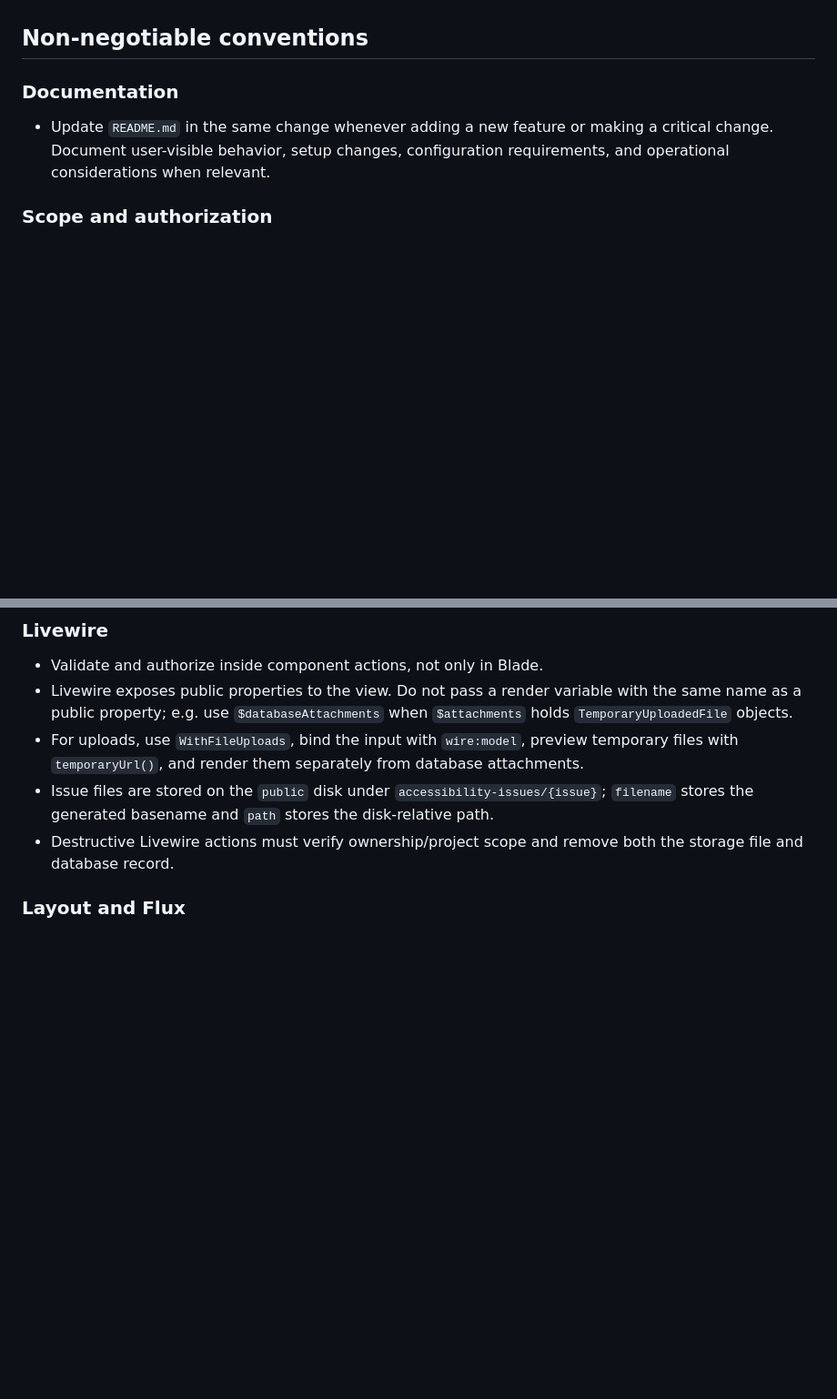
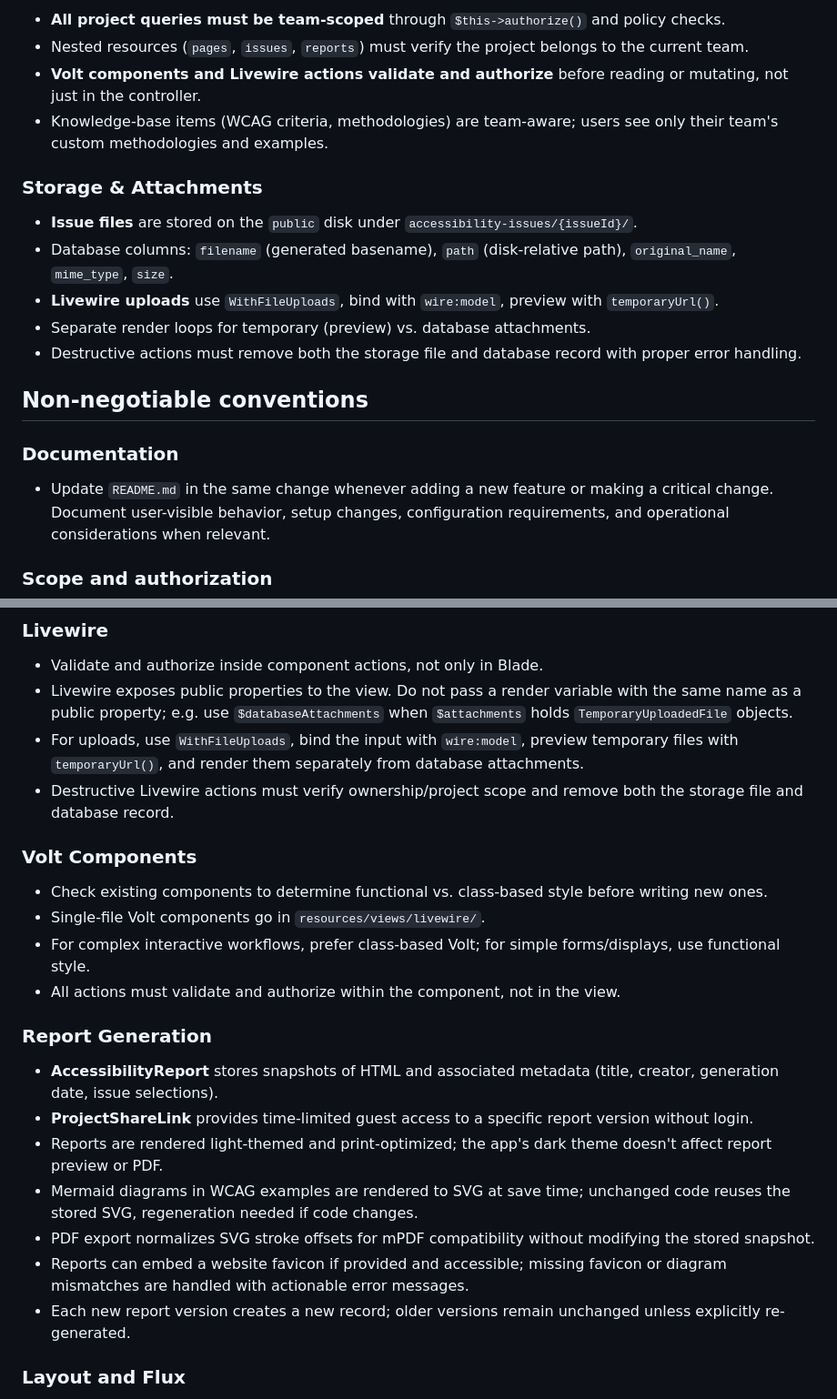
Before and after one commit to jonatanolsson/kompassen, a Markdown page: .github/copilot-instructions.md, 2 parts joined by grey strips. Shown at 91% size. Rendered like a GitHub page; blank space fills up the shorter version.

```diff
--- a/.github/copilot-instructions.md
+++ b/.github/copilot-instructions.md
@@ -45,3 +76,15 @@ Use existing Artisan commands with `--no-interaction`. Run the focused test, Pin
+- **All project queries must be team-scoped** through `$this->authorize()` and policy checks.
+- Nested resources (`pages`, `issues`, `reports`) must verify the project belongs to the current team.
+- **Volt components and Livewire actions validate and authorize** before reading or mutating, not just in the controller.
+- Knowledge-base items (WCAG criteria, methodologies) are team-aware; users see only their team's custom methodologies and examples.
+
+### Storage & Attachments
+
+- **Issue files** are stored on the `public` disk under `accessibility-issues/{issueId}/`.
+- Database columns: `filename` (generated basename), `path` (disk-relative path), `original_name`, `mime_type`, `size`.
+- **Livewire uploads** use `WithFileUploads`, bind with `wire:model`, preview with `temporaryUrl()`.
+- Separate render loops for temporary (preview) vs. database attachments.
+- Destructive actions must remove both the storage file and database record with proper error handling.
 
 ## Non-negotiable conventions
 
@@ -62,8 +105,24 @@ Use existing Artisan commands with `--no-interaction`. Run the focused test, Pin
 - Validate and authorize inside component actions, not only in Blade.
 - Livewire exposes public properties to the view. Do not pass a render variable with the same name as a public property; e.g. use `$databaseAttachments` when `$attachments` holds `TemporaryUploadedFile` objects.
 - For uploads, use `WithFileUploads`, bind the input with `wire:model`, preview temporary files with `temporaryUrl()`, and render them separately from database attachments.
-- Issue files are stored on the `public` disk under `accessibility-issues/{issue}`; `filename` stores the generated basename and `path` stores the disk-relative path.
 - Destructive Livewire actions must verify ownership/project scope and remove both the storage file and database record.
+
+### Volt Components
+
+- Check existing components to determine functional vs. class-based style before writing new ones.
+- Single-file Volt components go in `resources/views/livewire/`.
+- For complex interactive workflows, prefer class-based Volt; for simple forms/displays, use functional style.
+- All actions must validate and authorize within the component, not in the view.
+
+### Report Generation
+
+- **AccessibilityReport** stores snapshots of HTML and associated metadata (title, creator, generation date, issue selections).
+- **ProjectShareLink** provides time-limited guest access to a specific report version without login.
+- Reports are rendered light-themed and print-optimized; the app's dark theme doesn't affect report preview or PDF.
+- Mermaid diagrams in WCAG examples are rendered to SVG at save time; unchanged code reuses the stored SVG, regeneration needed if code changes.
+- PDF export normalizes SVG stroke offsets for mPDF compatibility without modifying the stored snapshot.
+- Reports can embed a website favicon if provided and accessible; missing favicon or diagram mismatches are handled with actionable error messages.
+- Each new report version creates a new record; older versions remain unchanged unless explicitly re-generated.
 
 ### Layout and Flux
 
```
Also changed, not shown: other parts of .github/copilot-instructions.md (+36 -5 lines).
